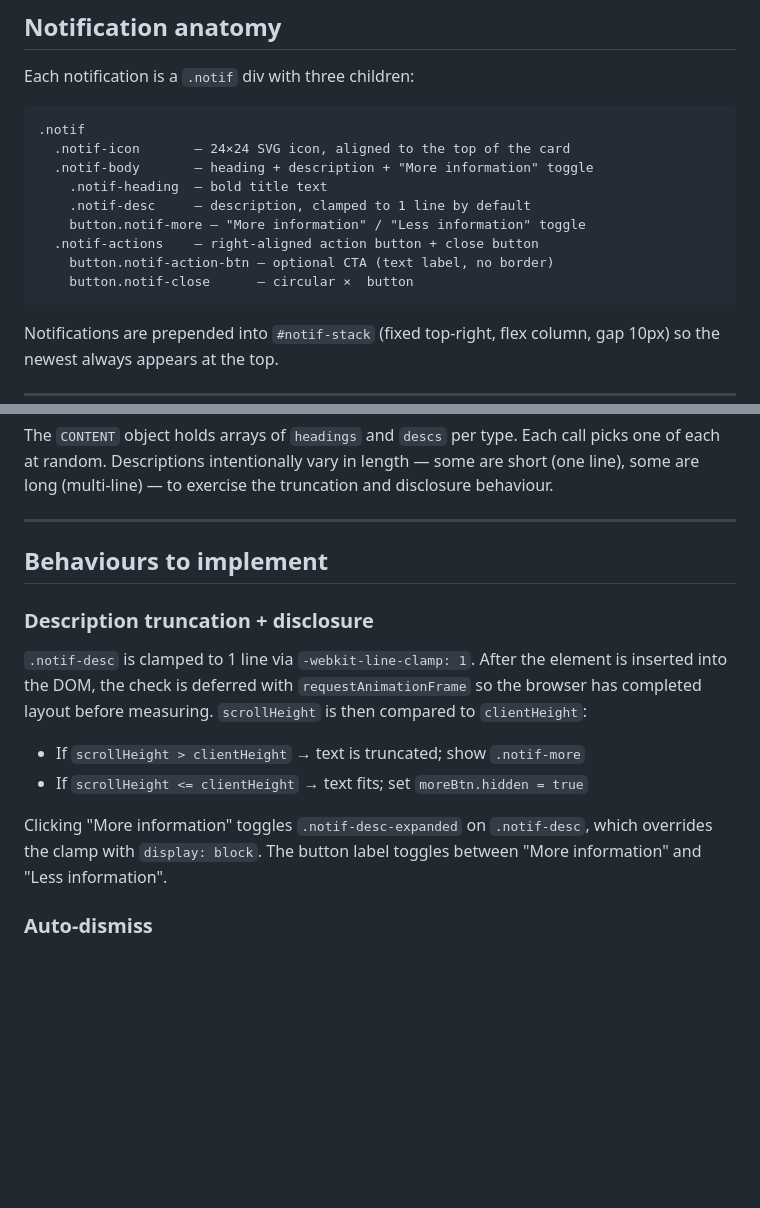
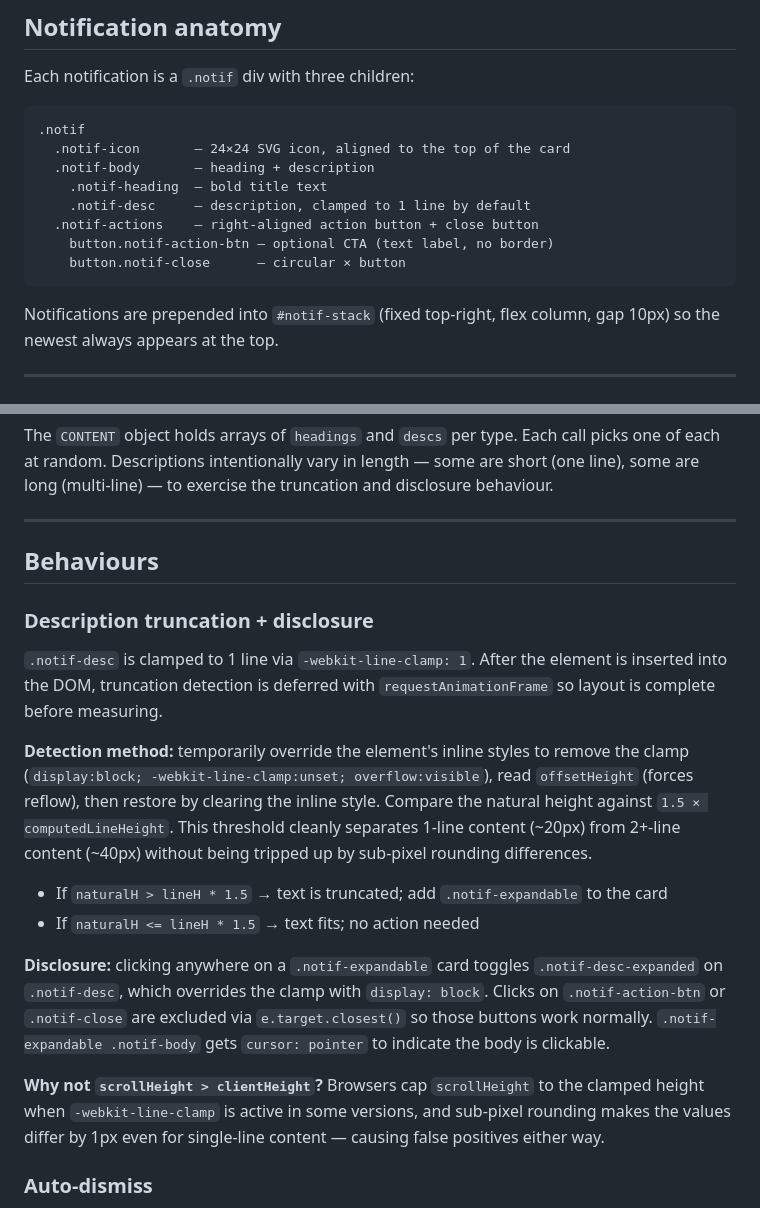
Before and after one commit to adamhindman/notifications, a Markdown page: CLAUDE.md, 2 parts joined by grey strips. Drawn GitHub-style; blank space fills up the shorter version.

Commit message:
Update CLAUDE.md to reflect click-to-expand disclosure pattern
Co-Authored-By: Claude Sonnet 4.6 <noreply@anthropic.com>

````diff
--- a/CLAUDE.md
+++ b/CLAUDE.md
@@ -17,13 +17,12 @@ Each notification is a `.notif` div with three children:
 ```
 .notif
   .notif-icon       — 24×24 SVG icon, aligned to the top of the card
-  .notif-body       — heading + description + "More information" toggle
+  .notif-body       — heading + description
     .notif-heading  — bold title text
     .notif-desc     — description, clamped to 1 line by default
-    button.notif-more — "More information" / "Less information" toggle
   .notif-actions    — right-aligned action button + close button
     button.notif-action-btn — optional CTA (text label, no border)
-    button.notif-close      — circular ×  button
+    button.notif-close      — circular × button
 ```
 
 Notifications are prepended into `#notif-stack` (fixed top-right, flex column, gap 10px) so the newest always appears at the top.
@@ -56,16 +55,20 @@ The `CONTENT` object holds arrays of `headings` and `descs` per type. Each call
 
 ---
 
-## Behaviours to implement
+## Behaviours
 
 ### Description truncation + disclosure
 
-`.notif-desc` is clamped to 1 line via `-webkit-line-clamp: 1`. After the element is inserted into the DOM, the check is deferred with `requestAnimationFrame` so the browser has completed layout before measuring. `scrollHeight` is then compared to `clientHeight`:
+`.notif-desc` is clamped to 1 line via `-webkit-line-clamp: 1`. After the element is inserted into the DOM, truncation detection is deferred with `requestAnimationFrame` so layout is complete before measuring.
 
-- If `scrollHeight > clientHeight` → text is truncated; show `.notif-more`
-- If `scrollHeight <= clientHeight` → text fits; set `moreBtn.hidden = true`
+**Detection method:** temporarily override the element's inline styles to remove the clamp (`display:block; -webkit-line-clamp:unset; overflow:visible`), read `offsetHeight` (forces reflow), then restore by clearing the inline style. Compare the natural height against `1.5 × computedLineHeight`. This threshold cleanly separates 1-line content (~20px) from 2+-line content (~40px) without being tripped up by sub-pixel rounding differences.
 
-Clicking "More information" toggles `.notif-desc-expanded` on `.notif-desc`, which overrides the clamp with `display: block`. The button label toggles between "More information" and "Less information".
+- If `naturalH > lineH * 1.5` → text is truncated; add `.notif-expandable` to the card
+- If `naturalH <= lineH * 1.5` → text fits; no action needed
+
+**Disclosure:** clicking anywhere on a `.notif-expandable` card toggles `.notif-desc-expanded` on `.notif-desc`, which overrides the clamp with `display: block`. Clicks on `.notif-action-btn` or `.notif-close` are excluded via `e.target.closest()` so those buttons work normally. `.notif-expandable .notif-body` gets `cursor: pointer` to indicate the body is clickable.
+
+**Why not `scrollHeight > clientHeight`?** Browsers cap `scrollHeight` to the clamped height when `-webkit-line-clamp` is active in some versions, and sub-pixel rounding makes the values differ by 1px even for single-line content — causing false positives either way.
 
 ### Auto-dismiss
 
````
